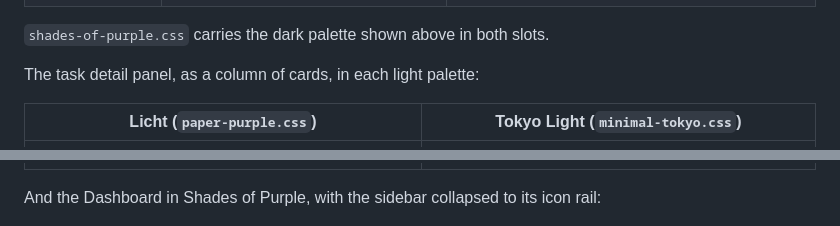
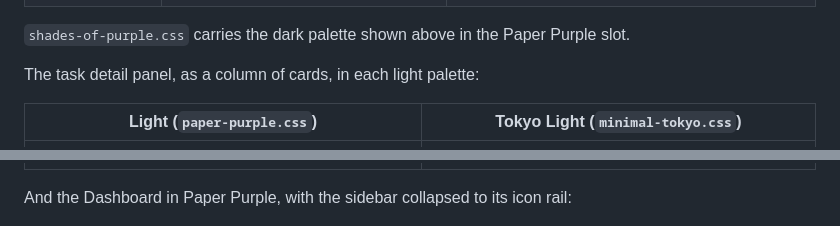
Before and after one commit to roosmsg/sp-purple-tokyo-themes, a Markdown page: README.md, 2 parts joined by grey strips. Rendered like a GitHub page.

```diff
--- a/README.md
+++ b/README.md
@@ -17,15 +17,15 @@ The palettes are remapped onto Super Productivity's [theming contract](https://g
 | `paper-purple.css` | ![Paper Purple in light mode: My day](src/assets/paper_purple_light2.png) | ![Shades of Purple in dark mode: My day](src/assets/paper_purple_dark.png) |
 | `minimal-tokyo.css` | ![Tokyo Light: My day](src/assets/minimal_tokyo_light2.png) | ![Tokyo Night: My day over a wallpaper](src/assets/minimal_tokyo_dark.png) |
 
-`shades-of-purple.css` carries the dark palette shown above in both slots.
+`shades-of-purple.css` carries the dark palette shown above in the Paper Purple slot.
 
 The task detail panel, as a column of cards, in each light palette:
 
-| Licht (`paper-purple.css`) | Tokyo Light (`minimal-tokyo.css`) |
+| Light (`paper-purple.css`) | Tokyo Light (`minimal-tokyo.css`) |
 | --- | --- |
 | ![Task detail panel, Licht](src/assets/paper_purple_light.png) | ![Task detail panel, Tokyo Light](src/assets/minimal_tokyo_light.png) |
 
-And the Dashboard in Shades of Purple, with the sidebar collapsed to its icon rail:
+And the Dashboard in Paper Purple, with the sidebar collapsed to its icon rail:
 
 ![Dashboard in Shades of Purple](src/assets/paper_purple_dark2.png)
 
```
